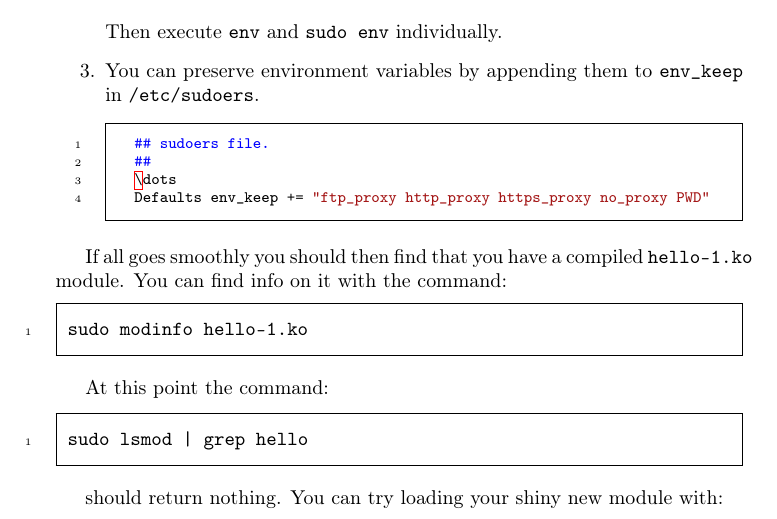
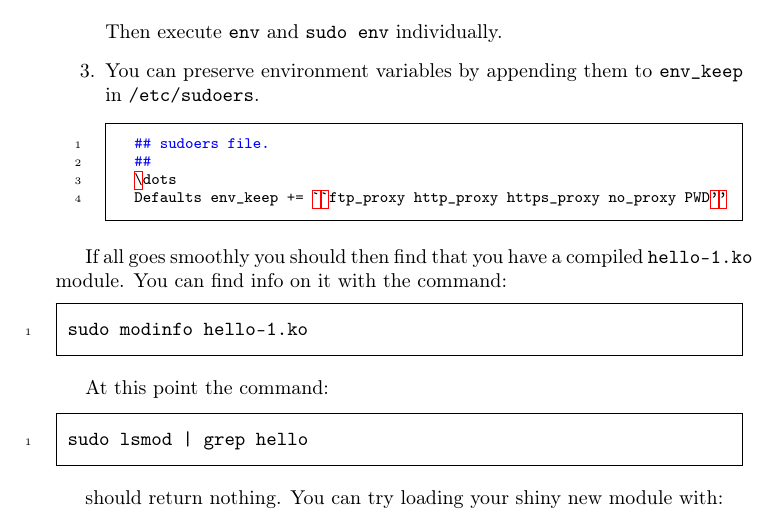
Before and after one commit to sysprog21/lkmpg, a LaTeX book (lkmpg.tex): part of page 9 of 47, cut so that both start at the same text. Compiled offline with pdfLaTeX.

Commit message:
Fix "" -> ``''

```diff
--- a/lkmpg.tex
+++ b/lkmpg.tex
@@ -303,7 +303,7 @@ However, there are three ways to solve such problem.
   ## sudoers file.
   ##
   \dots
-  Defaults env_keep += "ftp_proxy http_proxy https_proxy no_proxy PWD"
+  Defaults env_keep += ``ftp_proxy http_proxy https_proxy no_proxy PWD''
   \end{code}
   }
 \end{enumerate}
```
